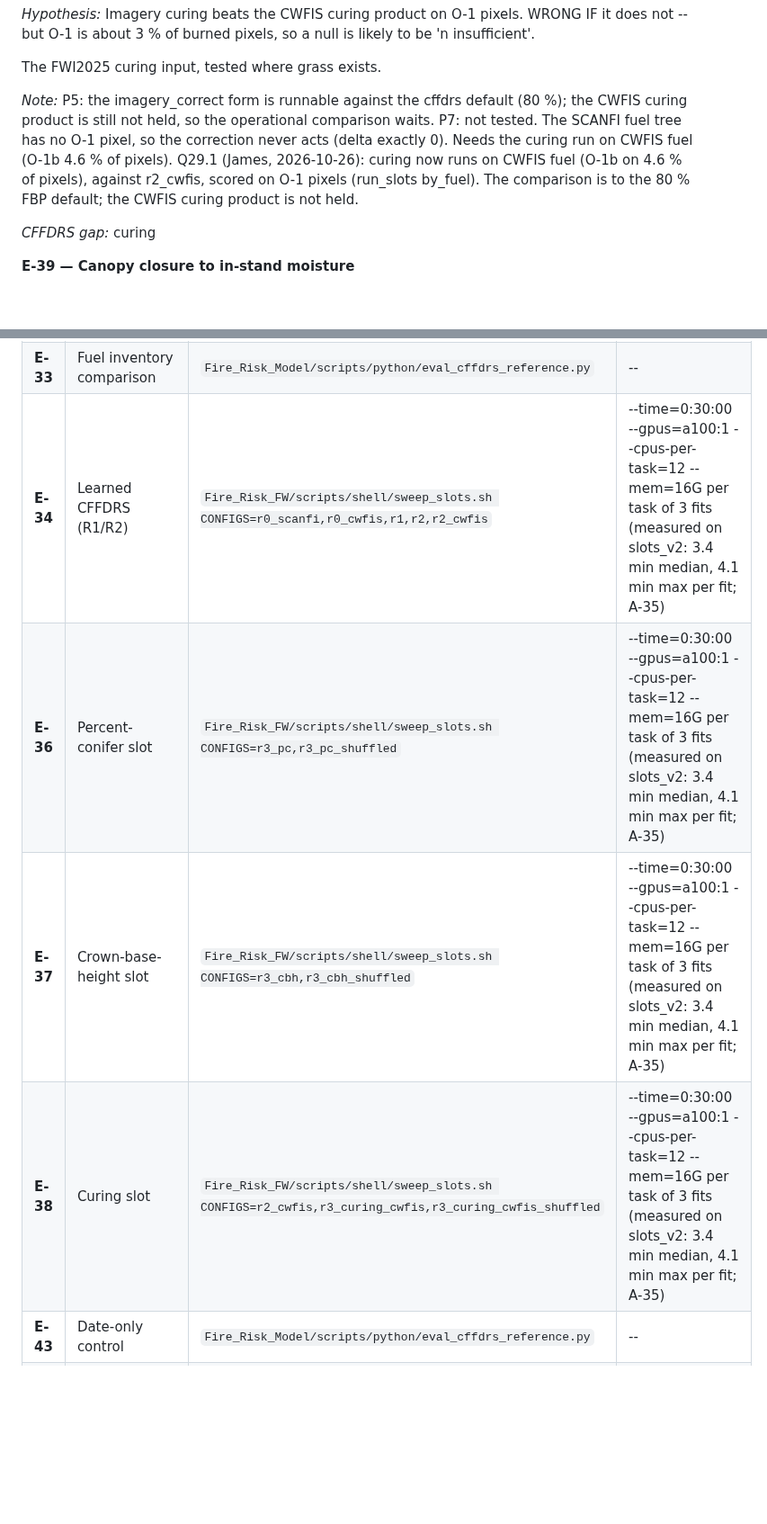
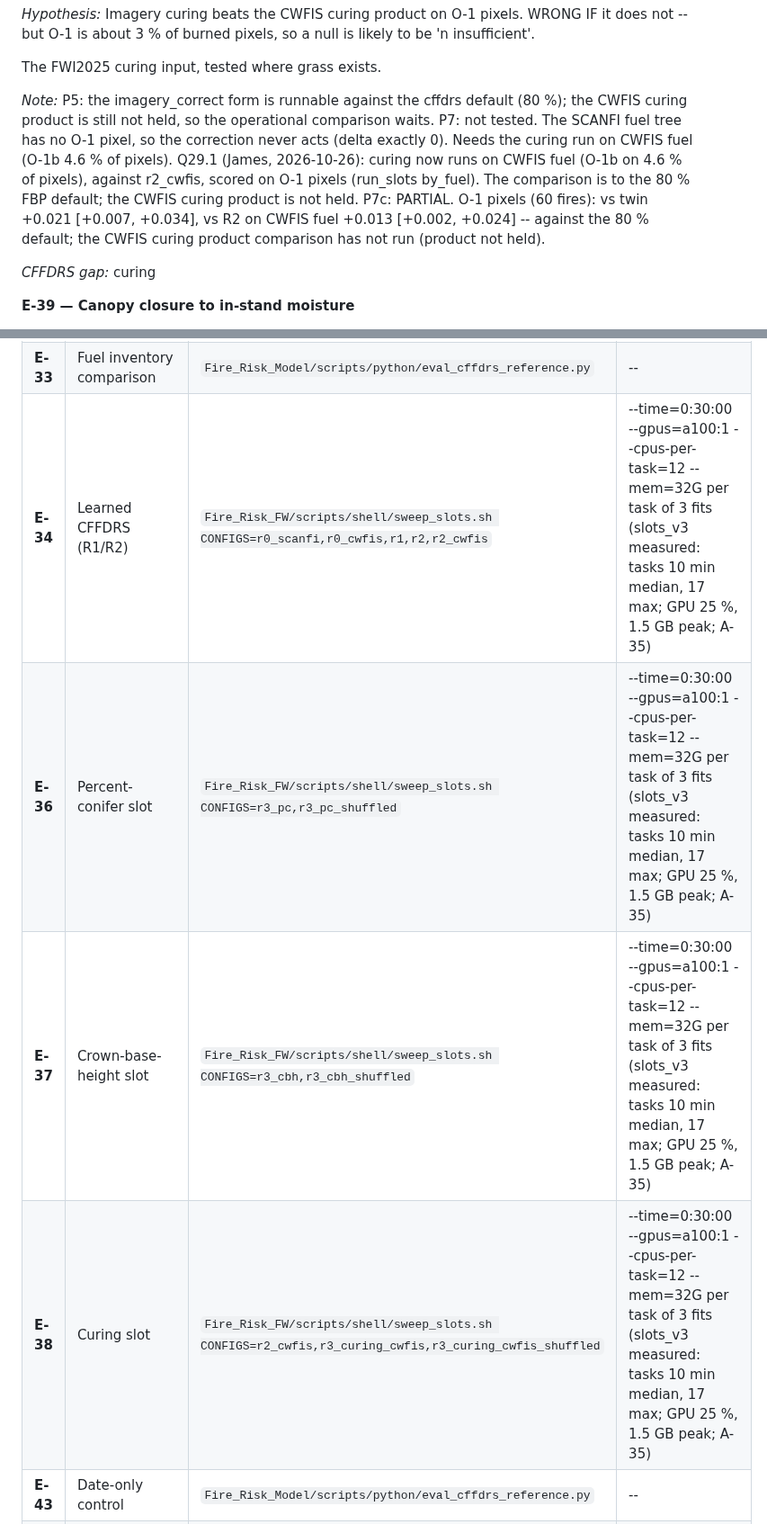
Before and after one commit to safari-labs/Fire_Risk_Statistics, a Markdown page: docs/EXPERIMENTS.md, 2 parts joined by grey strips. Shown at 90% size. GitHub-like rendering; blank space fills up the shorter version.

```diff
--- a/docs/EXPERIMENTS.md
+++ b/docs/EXPERIMENTS.md
@@ -204,7 +204,7 @@ Whether stand height from orbit belongs in FBP's crown fire initiation.
 
 The FWI2025 curing input, tested where grass exists.
 
-*Note:* P5: the imagery_correct form is runnable against the cffdrs default (80 %); the CWFIS curing product is still not held, so the operational comparison waits. P7: not tested. The SCANFI fuel tree has no O-1 pixel, so the correction never acts (delta exactly 0). Needs the curing run on CWFIS fuel (O-1b 4.6 % of pixels). Q29.1 (James, 2026-10-26): curing now runs on CWFIS fuel (O-1b on 4.6 % of pixels), against r2_cwfis, scored on O-1 pixels (run_slots by_fuel). The comparison is to the 80 % FBP default; the CWFIS curing product is not held.
+*Note:* P5: the imagery_correct form is runnable against the cffdrs default (80 %); the CWFIS curing product is still not held, so the operational comparison waits. P7: not tested. The SCANFI fuel tree has no O-1 pixel, so the correction never acts (delta exactly 0). Needs the curing run on CWFIS fuel (O-1b 4.6 % of pixels). Q29.1 (James, 2026-10-26): curing now runs on CWFIS fuel (O-1b on 4.6 % of pixels), against r2_cwfis, scored on O-1 pixels (run_slots by_fuel). The comparison is to the 80 % FBP default; the CWFIS curing product is not held. P7c: PARTIAL. O-1 pixels (60 fires): vs twin +0.021 [+0.007, +0.034], vs R2 on CWFIS fuel +0.013 [+0.002, +0.024] -- against the 80 % default; the CWFIS curing product comparison has not run (product not held).
 
 *CFFDRS gap:* curing
 
@@ -712,10 +712,10 @@ Parked by decision. Recorded because the argument is strong: FOP runs on 20 km c
 | **E-28** | Co-registration tolerance | `sweep_axes.sh SETS=shift` | 1 fit + 5 evaluations/task x 6 tasks; est 0:06; --time=0:30:00 --mem=16G --cpus-per-task=12 --gpus=a100:1 |
 | **E-32** | CFFDRS as is (R0) | `Fire_Risk_Model/scripts/python/eval_cffdrs_reference.py` | -- |
 | **E-33** | Fuel inventory comparison | `Fire_Risk_Model/scripts/python/eval_cffdrs_reference.py` | -- |
-| **E-34** | Learned CFFDRS (R1/R2) | `Fire_Risk_FW/scripts/shell/sweep_slots.sh CONFIGS=r0_scanfi,r0_cwfis,r1,r2,r2_cwfis` | --time=0:30:00 --gpus=a100:1 --cpus-per-task=12 --mem=16G per task of 3 fits (measured on slots_v2: 3.4 min median, 4.1 min max per fit; A-35) |
-| **E-36** | Percent-conifer slot | `Fire_Risk_FW/scripts/shell/sweep_slots.sh CONFIGS=r3_pc,r3_pc_shuffled` | --time=0:30:00 --gpus=a100:1 --cpus-per-task=12 --mem=16G per task of 3 fits (measured on slots_v2: 3.4 min median, 4.1 min max per fit; A-35) |
-| **E-37** | Crown-base-height slot | `Fire_Risk_FW/scripts/shell/sweep_slots.sh CONFIGS=r3_cbh,r3_cbh_shuffled` | --time=0:30:00 --gpus=a100:1 --cpus-per-task=12 --mem=16G per task of 3 fits (measured on slots_v2: 3.4 min median, 4.1 min max per fit; A-35) |
-| **E-38** | Curing slot | `Fire_Risk_FW/scripts/shell/sweep_slots.sh CONFIGS=r2_cwfis,r3_curing_cwfis,r3_curing_cwfis_shuffled` | --time=0:30:00 --gpus=a100:1 --cpus-per-task=12 --mem=16G per task of 3 fits (measured on slots_v2: 3.4 min median, 4.1 min max per fit; A-35) |
+| **E-34** | Learned CFFDRS (R1/R2) | `Fire_Risk_FW/scripts/shell/sweep_slots.sh CONFIGS=r0_scanfi,r0_cwfis,r1,r2,r2_cwfis` | --time=0:30:00 --gpus=a100:1 --cpus-per-task=12 --mem=32G per task of 3 fits (slots_v3 measured: tasks 10 min median, 17 max; GPU 25 %, 1.5 GB peak; A-35) |
+| **E-36** | Percent-conifer slot | `Fire_Risk_FW/scripts/shell/sweep_slots.sh CONFIGS=r3_pc,r3_pc_shuffled` | --time=0:30:00 --gpus=a100:1 --cpus-per-task=12 --mem=32G per task of 3 fits (slots_v3 measured: tasks 10 min median, 17 max; GPU 25 %, 1.5 GB peak; A-35) |
+| **E-37** | Crown-base-height slot | `Fire_Risk_FW/scripts/shell/sweep_slots.sh CONFIGS=r3_cbh,r3_cbh_shuffled` | --time=0:30:00 --gpus=a100:1 --cpus-per-task=12 --mem=32G per task of 3 fits (slots_v3 measured: tasks 10 min median, 17 max; GPU 25 %, 1.5 GB peak; A-35) |
+| **E-38** | Curing slot | `Fire_Risk_FW/scripts/shell/sweep_slots.sh CONFIGS=r2_cwfis,r3_curing_cwfis,r3_curing_cwfis_shuffled` | --time=0:30:00 --gpus=a100:1 --cpus-per-task=12 --mem=32G per task of 3 fits (slots_v3 measured: tasks 10 min median, 17 max; GPU 25 %, 1.5 GB peak; A-35) |
 | **E-43** | Date-only control | `Fire_Risk_Model/scripts/python/eval_cffdrs_reference.py` | -- |
 | **E-49** | Dating the weather (R0) | `Fire_Risk_Model/scripts/python/eval_cffdrs_reference.py` | -- |
 | **E-50** | Latitude-correct day length (R0) | `Fire_Risk_Model/scripts/python/eval_cffdrs_reference.py` | -- |
```
Also changed, not shown: other parts of docs/EXPERIMENTS.md (+4 -4 lines), docs/ASSUMPTIONS.md (+6 -0 lines), docs/results/p7c_slots_v3/curing.png (added), docs/results/p7c_slots_v3/experiments.png (added), docs/results/p7c_slots_v3/gap.png (added), docs/results/p7c_slots_v3/offset.png (added), 14 other files.
